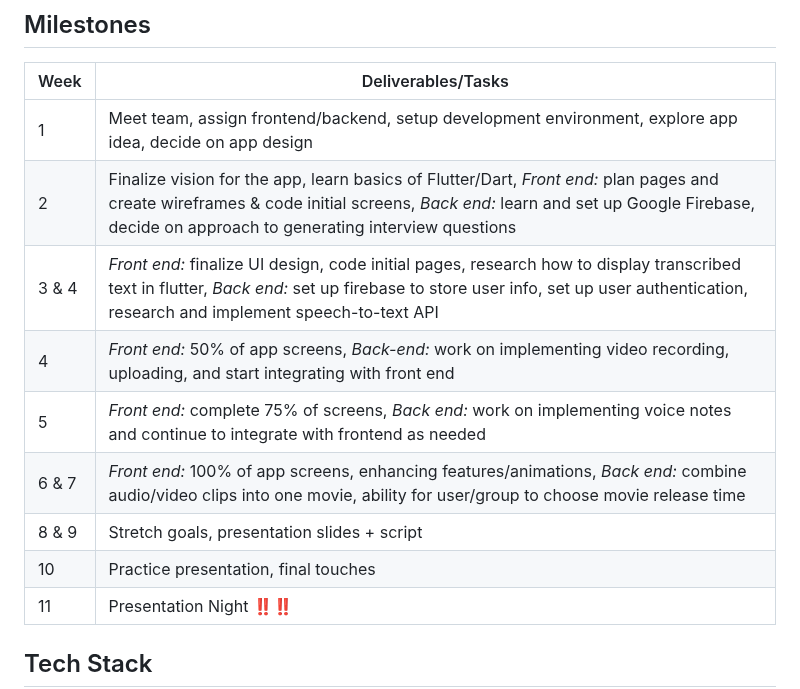
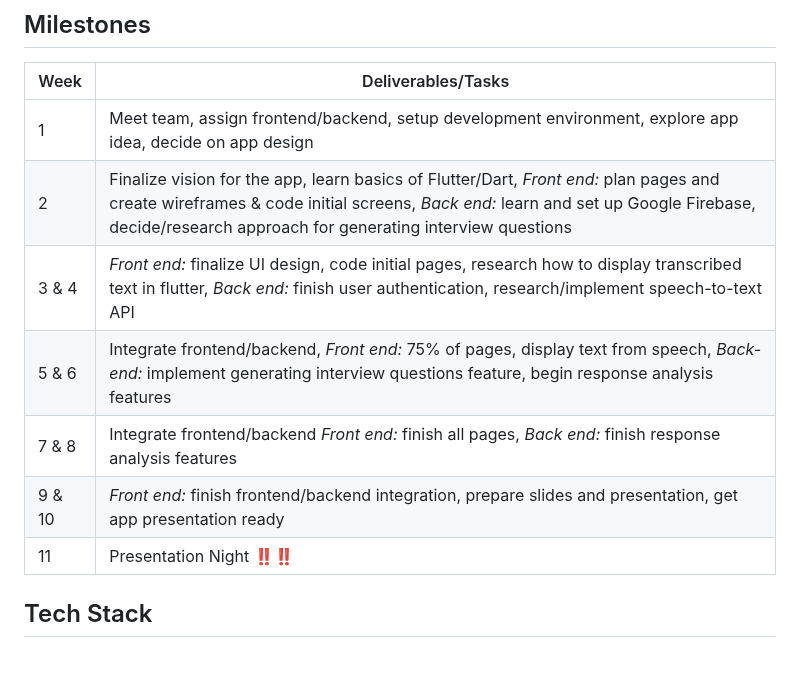
Before and after one commit to acm-projects/SpeakWise, a Markdown page: README.md, the part around the change. GitHub-like rendering; blank space fills up the shorter version.

```diff
--- a/README.md
+++ b/README.md
@@ -29,13 +29,11 @@
 |Week| Deliverables/Tasks |
 |--|--|
 | 1 | Meet team, assign frontend/backend, setup development environment, explore app idea, decide on app design |
-| 2 | Finalize vision for the app, learn basics of Flutter/Dart, *Front end:* plan pages and create wireframes & code initial screens, *Back end:* learn and set up Google Firebase, decide on approach to generating interview questions |
-| 3 & 4 | *Front end:* finalize UI design, code initial pages, research how to display transcribed text in flutter, *Back end:* set up firebase to store user info, set up user authentication, research and implement speech-to-text API |
-| 4 |*Front end:* 50% of app screens, *Back-end:* work on implementing video recording, uploading, and start integrating with front end|
-| 5 | *Front end:* complete 75% of screens, *Back end:* work on implementing voice notes and continue to integrate with frontend as needed |
-| 6 & 7 | *Front end:* 100% of app screens, enhancing features/animations, *Back end:* combine audio/video clips into one movie, ability for user/group to choose movie release time |
-| 8 & 9 | Stretch goals, presentation slides + script|
-| 10 | Practice presentation, final touches|
+| 2 | Finalize vision for the app, learn basics of Flutter/Dart, *Front end:* plan pages and create wireframes & code initial screens, *Back end:* learn and set up Google Firebase, decide/research approach for generating interview questions |
+| 3 & 4 | *Front end:* finalize UI design, code initial pages, research how to display transcribed text in flutter, *Back end:* finish user authentication, research/implement speech-to-text API |
+| 5 & 6 | Integrate frontend/backend, *Front end:* 75% of pages, display text from speech, *Back-end:* implement generating interview questions feature, begin response analysis features|
+| 7 & 8 | Integrate frontend/backend *Front end:* finish all pages, *Back end:* finish response analysis features |
+| 9 & 10 | *Front end:* finish frontend/backend integration, prepare slides and presentation, get app presentation ready |
 | 11 | Presentation Night ‼️‼️|
 
 ## Tech Stack
```
